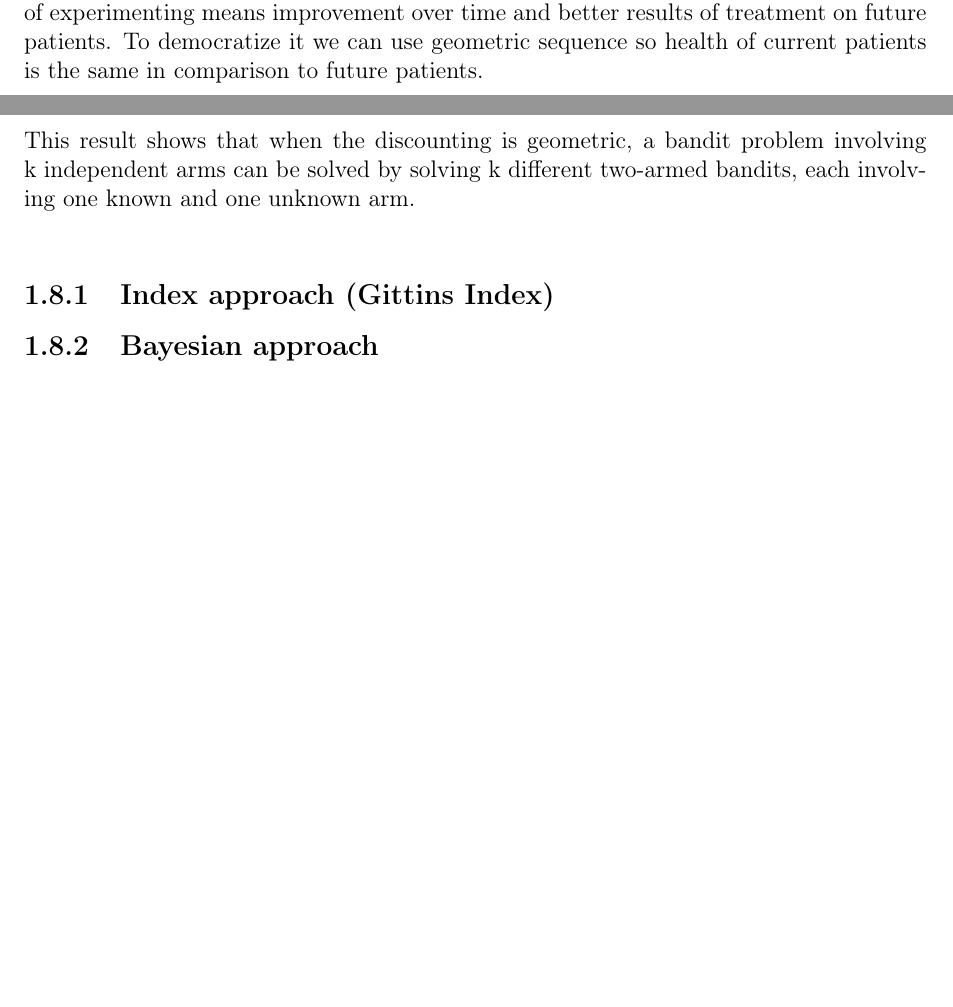
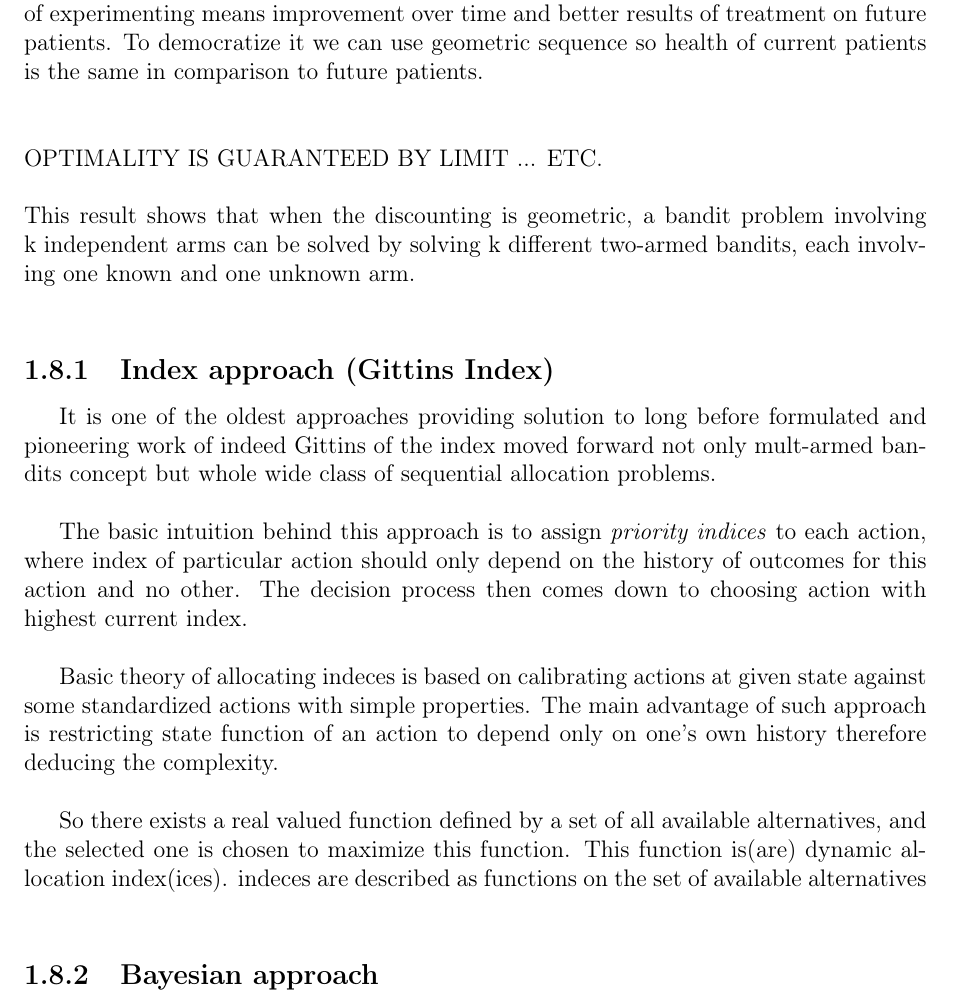
Before and after one commit to MyMEng/MAB, a LaTeX thesis (dissertation.tex): two parts of pages 9 and 10 of 18 before the commit and part of page 10 of 19 after it, the two joined at a grey line, cut so that both start at the same text, the shorter picture padded with empty space. Compiled offline with pdfLaTeX.

Commit message:
Finally some progress.

```diff
--- a/dissertation.tex
+++ b/dissertation.tex
@@ -281,10 +284,21 @@ Information vs.\ immediate payoff. -- in hospital example case it means that sac
 To democratize it we can use geometric sequence so health of current patients is the same in comparison to future patients.\\
 \\
 \\
+OPTIMALITY IS GUARANTEED BY LIMIT ... ETC.
+\\
 \\
 This result shows that when the discounting is geometric, a bandit problem involving k independent arms can be solved by solving k different two-armed bandits, each involving one known and one unknown arm.\\
 
 \subsection{Index approach (Gittins Index)}
+It is one of the oldest approaches providing solution to long before formulated and pioneering work of indeed Gittins of the index moved forward not only mult-armed bandits concept but whole wide class of sequential allocation problems.\\
+
+The basic intuition behind this approach is to assign \emph{priority indices} to each action, where index of particular action should only depend on the history of outcomes for this action and no other. The decision process then comes down to choosing action with highest current index.\\
+
+Basic theory of allocating indeces is based on calibrating actions at given state against some standardized actions with simple properties. The main advantage of such approach is restricting state function of an action to depend only on one's own history therefore deducing the complexity.\\
+
+So there exists a real valued function defined by a set of all available alternatives, and the selected one is chosen to maximize this function. This function is(are) dynamic allocation index(ices). indeces are described as functions on the set of available alternatives \\
+
+
 
 
 
```
Also changed, not shown: dissertation.tex (5 more changed lines).
